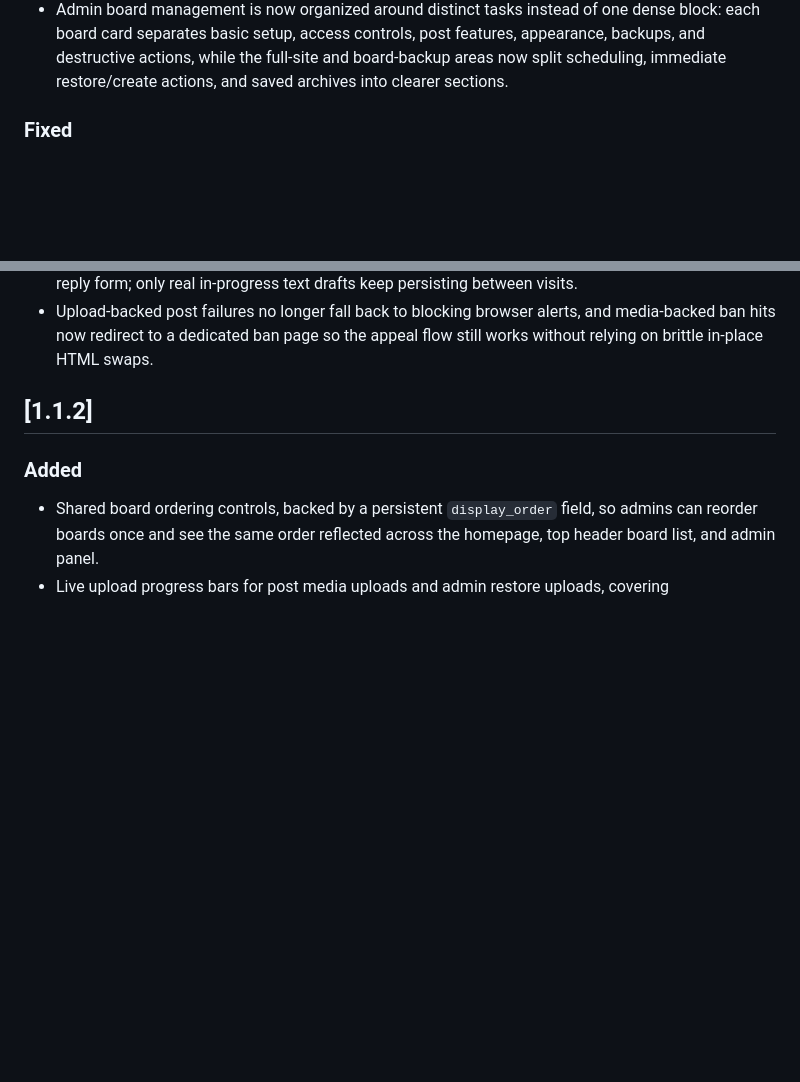
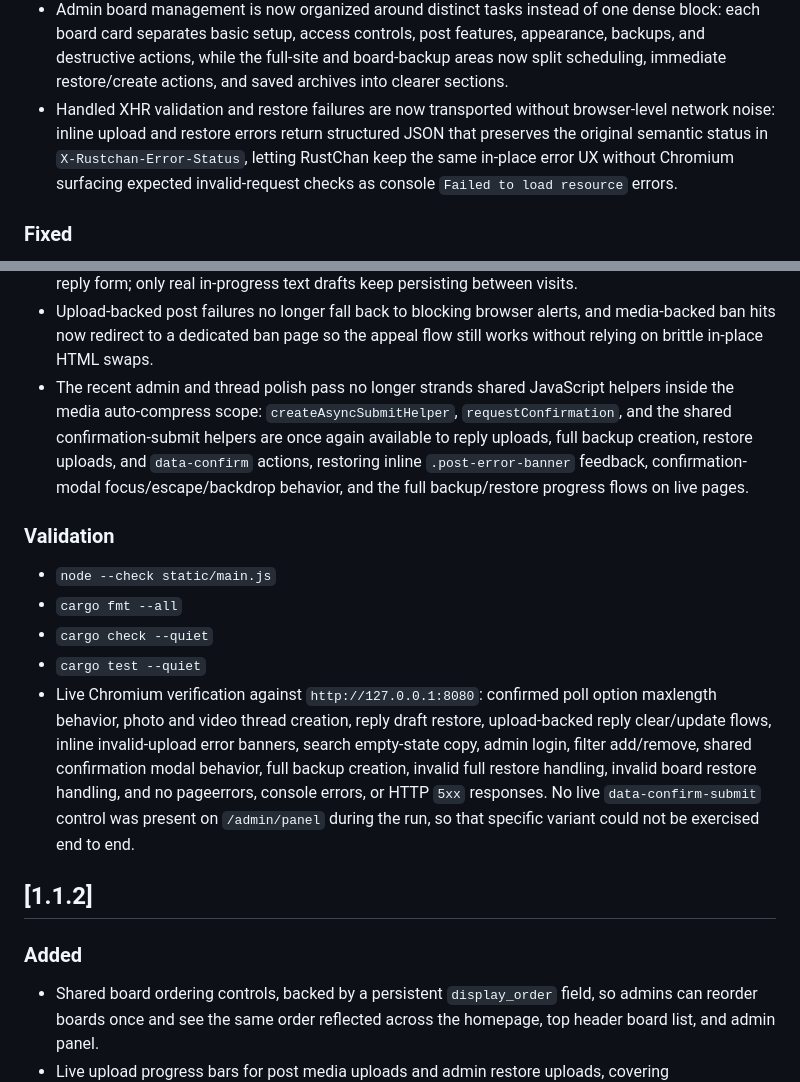
Before and after one commit to csd113/RustChan, a Markdown page: CHANGELOG.md, 2 parts joined by grey strips. Rendered like a GitHub page; blank space fills up the shorter version.

Commit message:
Fix live polish regressions in upload and confirm flows

```diff
--- a/CHANGELOG.md
+++ b/CHANGELOG.md
@@ -27,6 +27,7 @@ All notable changes to RustChan will be documented in this file.
 - Upload-backed posting and admin restore flows now use explicit XHR redirect/error responses instead of scraping returned HTML, so media uploads fail in-place with clearer feedback and restore uploads stay inside the existing progress modal without fragile document replacement.
 - Thread pages now separate board-level navigation from thread-specific actions more cleanly: board links live in the shared board-nav strip, reply/update controls stay in the thread nav, and the admin toolbar sits under the board context instead of leading the page.
 - Admin board management is now organized around distinct tasks instead of one dense block: each board card separates basic setup, access controls, post features, appearance, backups, and destructive actions, while the full-site and board-backup areas now split scheduling, immediate restore/create actions, and saved archives into clearer sections.
+- Handled XHR validation and restore failures are now transported without browser-level network noise: inline upload and restore errors return structured JSON that preserves the original semantic status in `X-Rustchan-Error-Status`, letting RustChan keep the same in-place error UX without Chromium surfacing expected invalid-request checks as console `Failed to load resource` errors.
 
 ### Fixed
 
@@ -52,6 +53,15 @@ All notable changes to RustChan will be documented in this file.
 - Board restore now preserves original post IDs when they are still available, and when collisions force new IDs RustChan remaps same-board quotelinks in restored post bodies and rendered HTML so restored conversations keep their internal reply links intact.
 - Auto-saved quote-only reply drafts no longer come back as stale `>>123` stubs when you reopen the reply form; only real in-progress text drafts keep persisting between visits.
 - Upload-backed post failures no longer fall back to blocking browser alerts, and media-backed ban hits now redirect to a dedicated ban page so the appeal flow still works without relying on brittle in-place HTML swaps.
+- The recent admin and thread polish pass no longer strands shared JavaScript helpers inside the media auto-compress scope: `createAsyncSubmitHelper`, `requestConfirmation`, and the shared confirmation-submit helpers are once again available to reply uploads, full backup creation, restore uploads, and `data-confirm` actions, restoring inline `.post-error-banner` feedback, confirmation-modal focus/escape/backdrop behavior, and the full backup/restore progress flows on live pages.
+
+### Validation
+
+- `node --check static/main.js`
+- `cargo fmt --all`
+- `cargo check --quiet`
+- `cargo test --quiet`
+- Live Chromium verification against `http://127.0.0.1:8080`: confirmed poll option maxlength behavior, photo and video thread creation, reply draft restore, upload-backed reply clear/update flows, inline invalid-upload error banners, search empty-state copy, admin login, filter add/remove, shared confirmation modal behavior, full backup creation, invalid full restore handling, invalid board restore handling, and no pageerrors, console errors, or HTTP `5xx` responses. No live `data-confirm-submit` control was present on `/admin/panel` during the run, so that specific variant could not be exercised end to end.
 
 ## [1.1.2]
 
```
